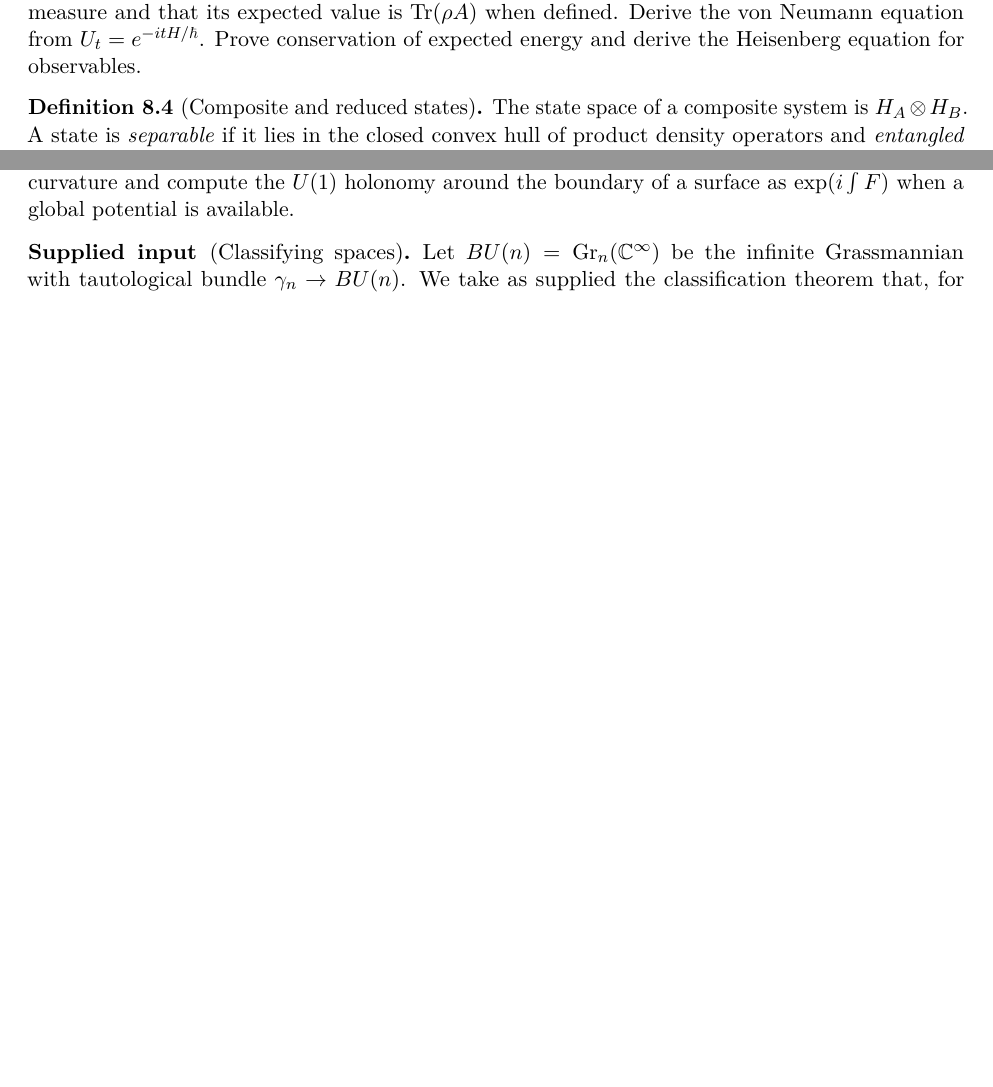
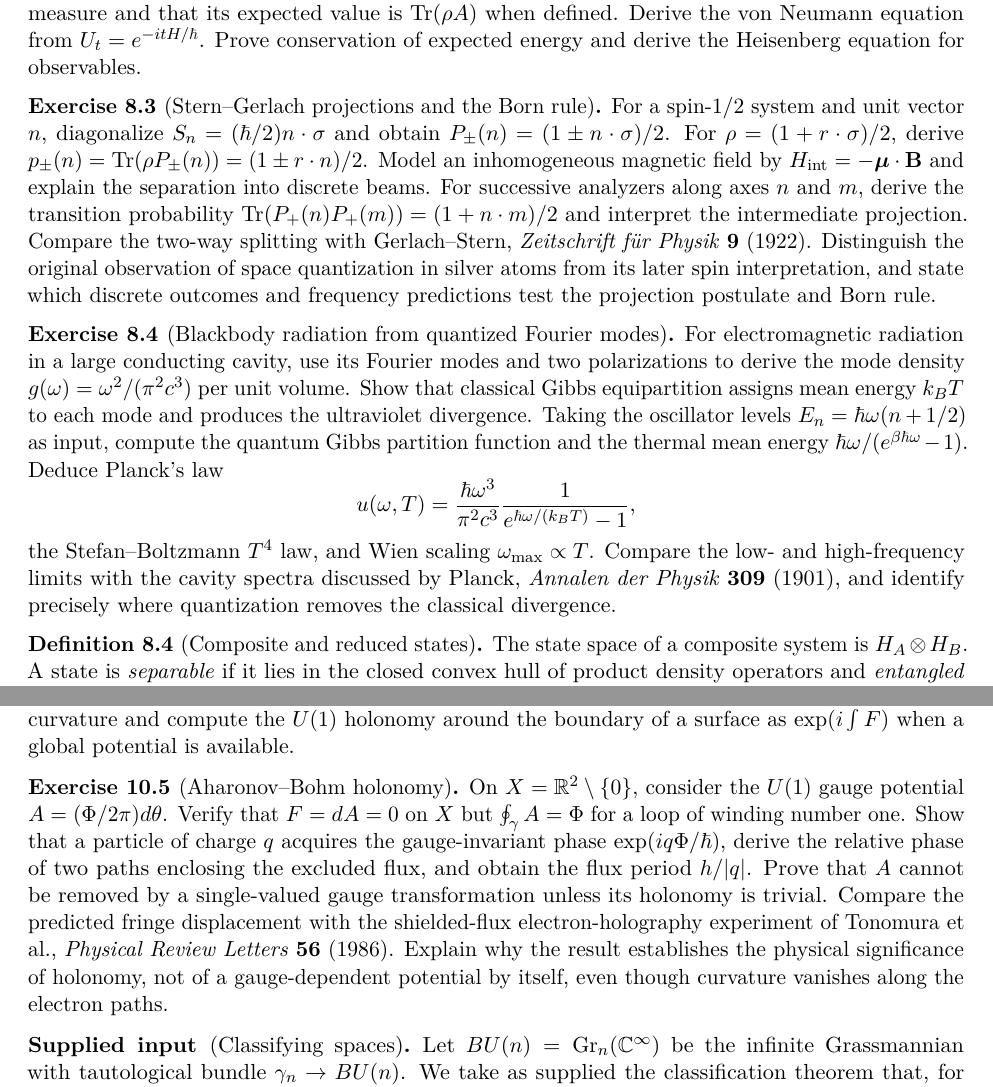
Before and after one commit to PaulGustafson/paulgustafson.github.io, a LaTeX document (A_Physical_Introduction_to_Higher_Mathematics.tex): two parts of pages 13 and 18 of 24 before the commit and two parts of pages 13 and 19 of 25 after it, joined at a grey line, cut so that both start at the same text, the shorter picture padded with empty space. Compiled offline with pdfLaTeX.

Commit message:
Add foundational physics experiments

```diff
--- a/A_Physical_Introduction_to_Higher_Mathematics.tex
+++ b/A_Physical_Introduction_to_Higher_Mathematics.tex
@@ -882,6 +882,45 @@ $U_t=e^{-itH/\hbar}$. Prove conservation of expected energy and derive the
 Heisenberg equation for observables.
 \end{exercise}
 
+\begin{exercise}[Stern--Gerlach projections and the Born rule]
+For a spin-$1/2$ system and unit vector $n$, diagonalize
+$S_n=(\hbar/2)n\cdot\sigma$ and obtain
+$P_\pm(n)=(1\pm n\cdot\sigma)/2$. For
+$\rho=(1+r\cdot\sigma)/2$, derive
+$p_\pm(n)=\Tr(\rho P_\pm(n))=(1\pm r\cdot n)/2$. Model an inhomogeneous
+magnetic field by $H_{\rm int}=-\boldsymbol\mu\cdot\mathbf B$ and explain
+the separation into discrete beams. For successive analyzers along axes
+$n$ and $m$, derive the transition probability
+$\Tr(P_+(n)P_+(m))=(1+n\cdot m)/2$ and interpret the intermediate projection.
+Compare the two-way splitting with
+\href{https://doi.org/10.1007/BF01326983}
+{Gerlach--Stern, \emph{Zeitschrift f\"ur Physik} \textbf{9} (1922)}.
+Distinguish the original observation of space quantization in silver atoms
+from its later spin interpretation, and state which discrete outcomes and
+frequency predictions test the projection postulate and Born rule.
+\end{exercise}
+
+\begin{exercise}[Blackbody radiation from quantized Fourier modes]
+For electromagnetic radiation in a large conducting cavity, use its Fourier
+modes and two polarizations to derive the mode density
+$g(\omega)=\omega^2/(\pi^2c^3)$ per unit volume. Show that classical Gibbs
+equipartition assigns mean energy $k_BT$ to each mode and produces the
+ultraviolet divergence. Taking the oscillator levels
+$E_n=\hbar\omega(n+1/2)$ as input, compute the quantum Gibbs partition
+function and the thermal mean energy
+$\hbar\omega/(e^{\beta\hbar\omega}-1)$. Deduce Planck's law
+\[
+u(\omega,T)=\frac{\hbar\omega^3}{\pi^2c^3}
+ \frac{1}{e^{\hbar\omega/(k_BT)}-1},
+\]
+the Stefan--Boltzmann $T^4$ law, and Wien scaling
+$\omega_{\max}\propto T$. Compare the low- and high-frequency limits with
+the cavity spectra discussed by
+\href{https://doi.org/10.1002/andp.19013090310}
+{Planck, \emph{Annalen der Physik} \textbf{309} (1901)}, and identify
+precisely where quantization removes the classical divergence.
+\end{exercise}
+
 \begin{definition}[Composite and reduced states]
 The state space of a composite system is $H_A\otimes H_B$. A state is
 \emph{separable} if it lies in the closed convex hull of product density
@@ -1341,6 +1380,23 @@ curvature and compute the $U(1)$ holonomy around the boundary of a surface as
 $\exp(i\int F)$ when a global potential is available.
 \end{exercise}
 
+\begin{exercise}[Aharonov--Bohm holonomy]
+On $X=\R^2\setminus\{0\}$, consider the $U(1)$ gauge potential
+$A=(\Phi/2\pi)d\theta$. Verify that $F=dA=0$ on $X$ but
+$\oint_\gamma A=\Phi$ for a loop of winding number one. Show that a particle
+of charge $q$ acquires the gauge-invariant phase
+$\exp(iq\Phi/\hbar)$, derive the relative phase of two paths enclosing the
+excluded flux, and obtain the flux period $h/|q|$. Prove that $A$ cannot be
+removed by a single-valued gauge transformation unless its holonomy is
+trivial. Compare the predicted fringe displacement with the shielded-flux
+electron-holography experiment of
+\href{https://doi.org/10.1103/PhysRevLett.56.792}
+{Tonomura et al., \emph{Physical Review Letters} \textbf{56} (1986)}.
+Explain why the result establishes the physical significance of holonomy,
+not of a gauge-dependent potential by itself, even though curvature vanishes
+along the electron paths.
+\end{exercise}
+
 \begin{supplied}[Classifying spaces]
 Let $BU(n)=\operatorname{Gr}_n(\C^\infty)$ be the infinite Grassmannian with
 tautological bundle $\gamma_n\to BU(n)$. We take as supplied the
```
Also changed, not shown: A_Physical_Introduction_to_Higher_Mathematics.pdf.
